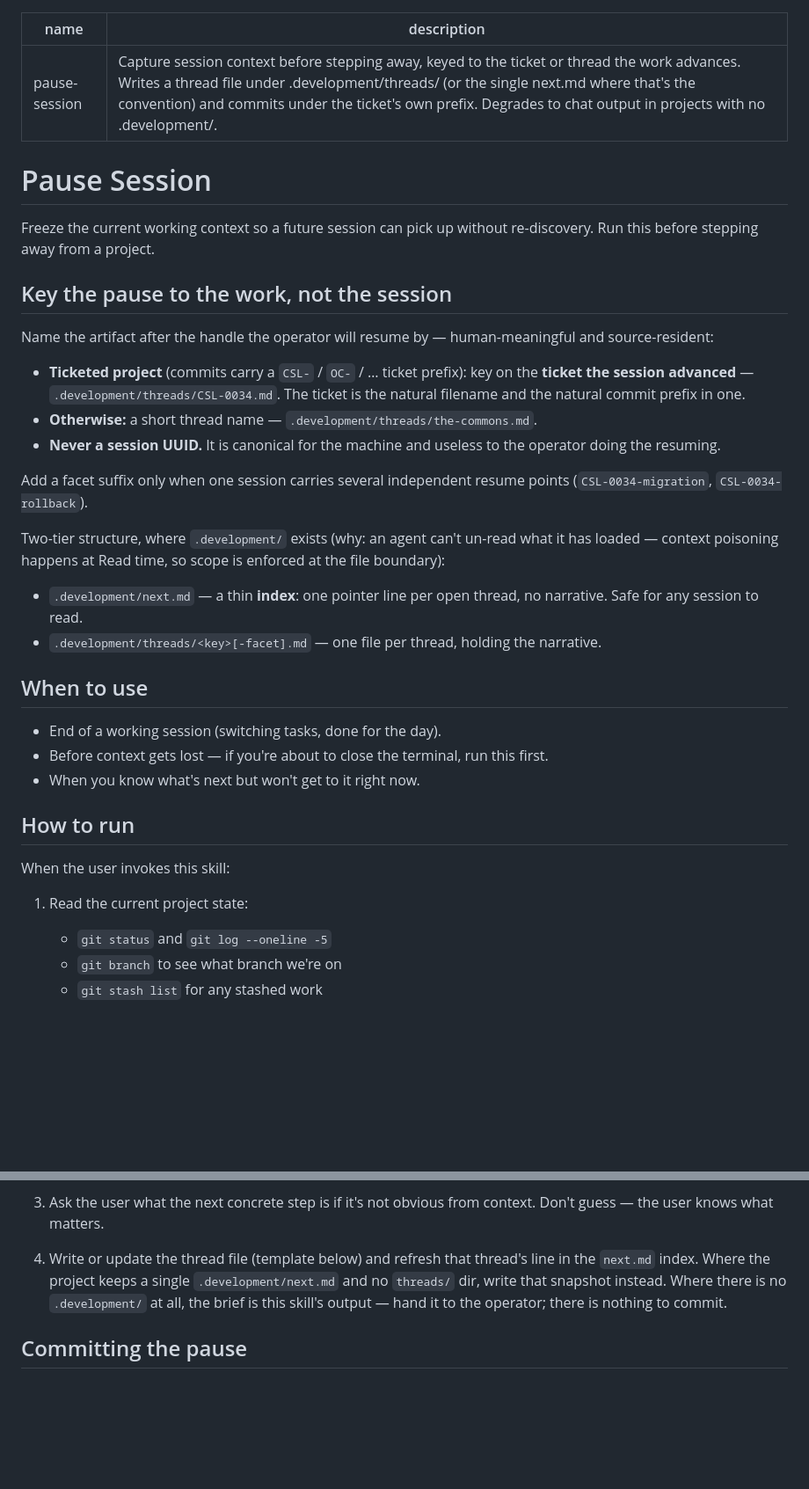
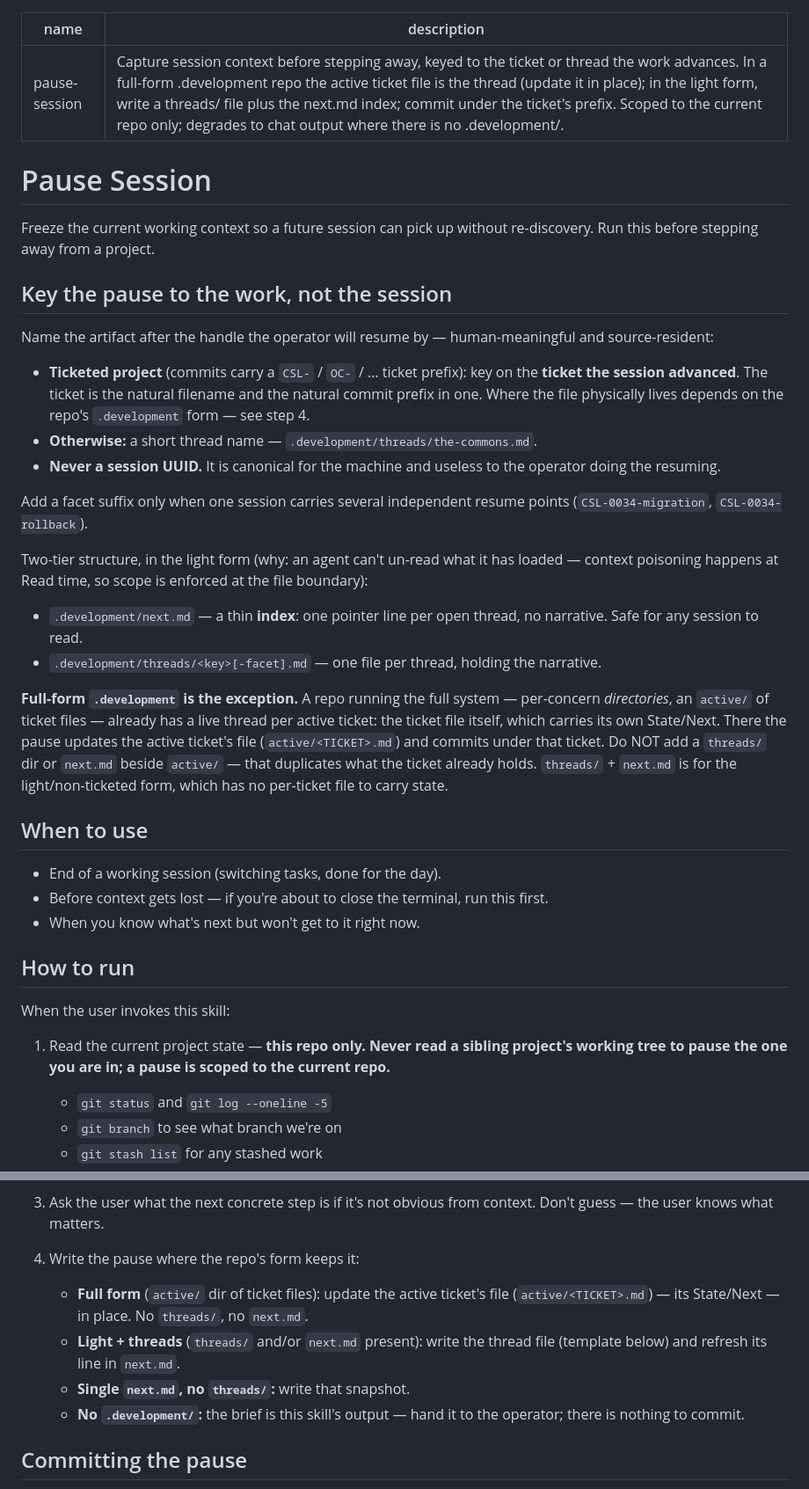
Before and after one commit to doolin/dave-skills, a Markdown page: skills/pause-session/SKILL.md, 2 parts joined by grey strips. Shown at 88% size. Rendered like a GitHub page; blank space fills up the shorter version.

Commit message:
Scope pause-session to one repo; handle full form
Two gaps found dogfooding the skill on a full-form
ticketed repo. It read a sibling project's tree to pause
the current one — now step 1 and a new principle forbid
that; a pause is single-repo. And it had no story for the
full form (per-concern directories, an active/ of ticket
files), where the active ticket file already is the
thread — step 4 now updates that in place instead of
minting a redundant threads/ + next.md, which stay the
light form's mechanism.

Co-Authored-By: Straylight via Claude Code with Opus 4.8 <noreply@anthropic.com>

```diff
--- a/skills/pause-session/SKILL.md
+++ b/skills/pause-session/SKILL.md
@@ -1,6 +1,6 @@
 ---
 name: pause-session
-description: Capture session context before stepping away, keyed to the ticket or thread the work advances. Writes a thread file under .development/threads/ (or the single next.md where that's the convention) and commits under the ticket's own prefix. Degrades to chat output in projects with no .development/.
+description: Capture session context before stepping away, keyed to the ticket or thread the work advances. In a full-form .development repo the active ticket file is the thread (update it in place); in the light form, write a threads/ file plus the next.md index; commit under the ticket's prefix. Scoped to the current repo only; degrades to chat output where there is no .development/.
 ---
 
 # Pause Session
@@ -15,9 +15,10 @@ Name the artifact after the handle the operator will resume by —
 human-meaningful and source-resident:
 
 - **Ticketed project** (commits carry a `CSL-` / `OC-` / … ticket
-  prefix): key on the **ticket the session advanced** —
-  `.development/threads/CSL-0034.md`. The ticket is the natural
-  filename and the natural commit prefix in one.
+  prefix): key on the **ticket the session advanced**. The ticket is
+  the natural filename and the natural commit prefix in one. Where the
+  file physically lives depends on the repo's `.development` form — see
+  step 4.
 - **Otherwise:** a short thread name —
   `.development/threads/the-commons.md`.
 - **Never a session UUID.** It is canonical for the machine and
@@ -27,14 +28,24 @@ Add a facet suffix only when one session carries several
 independent resume points (`CSL-0034-migration`,
 `CSL-0034-rollback`).
 
-Two-tier structure, where `.development/` exists (why: an agent
-can't un-read what it has loaded — context poisoning happens at
-Read time, so scope is enforced at the file boundary):
+Two-tier structure, in the light form (why: an agent can't un-read
+what it has loaded — context poisoning happens at Read time, so scope
+is enforced at the file boundary):
 
 - `.development/next.md` — a thin **index**: one pointer line per
   open thread, no narrative. Safe for any session to read.
 - `.development/threads/<key>[-facet].md` — one file per thread,
   holding the narrative.
+
+**Full-form `.development` is the exception.** A repo running the full
+system — per-concern *directories*, an `active/` of ticket files —
+already has a live thread per active ticket: the ticket file itself,
+which carries its own State/Next. There the pause updates the active
+ticket's file (`active/<TICKET>.md`) and commits under that ticket. Do
+NOT add a `threads/` dir or `next.md` beside `active/` — that
+duplicates what the ticket already holds. `threads/` + `next.md` is for
+the light/non-ticketed form, which has no per-ticket file to carry
+state.
 
 ## When to use
 
@@ -47,7 +58,9 @@ Read time, so scope is enforced at the file boundary):
 
 When the user invokes this skill:
 
-1. Read the current project state:
+1. Read the current project state — **this repo only. Never read a
+   sibling project's working tree to pause the one you are in; a pause
+   is scoped to the current repo.**
    - `git status` and `git log --oneline -5`
    - `git branch` to see what branch we're on
    - `git stash list` for any stashed work
@@ -64,12 +77,16 @@ When the user invokes this skill:
    obvious from context. Don't guess — the user knows what
    matters.
 
-4. Write or update the thread file (template below) and refresh
-   that thread's line in the `next.md` index. Where the project
-   keeps a single `.development/next.md` and no `threads/` dir,
-   write that snapshot instead. Where there is no `.development/`
-   at all, the brief is this skill's output — hand it to the
-   operator; there is nothing to commit.
+4. Write the pause where the repo's form keeps it:
+   - **Full form** (`active/` dir of ticket files): update the active
+     ticket's file (`active/<TICKET>.md`) — its State/Next — in place.
+     No `threads/`, no `next.md`.
+   - **Light + threads** (`threads/` and/or `next.md` present): write
+     the thread file (template below) and refresh its line in
+     `next.md`.
+   - **Single `next.md`, no `threads/`:** write that snapshot.
+   - **No `.development/`:** the brief is this skill's output — hand it
+     to the operator; there is nothing to commit.
 
 ## Committing the pause
 
```
Also changed, not shown: other parts of skills/pause-session/SKILL.md (+2 -0 lines).
